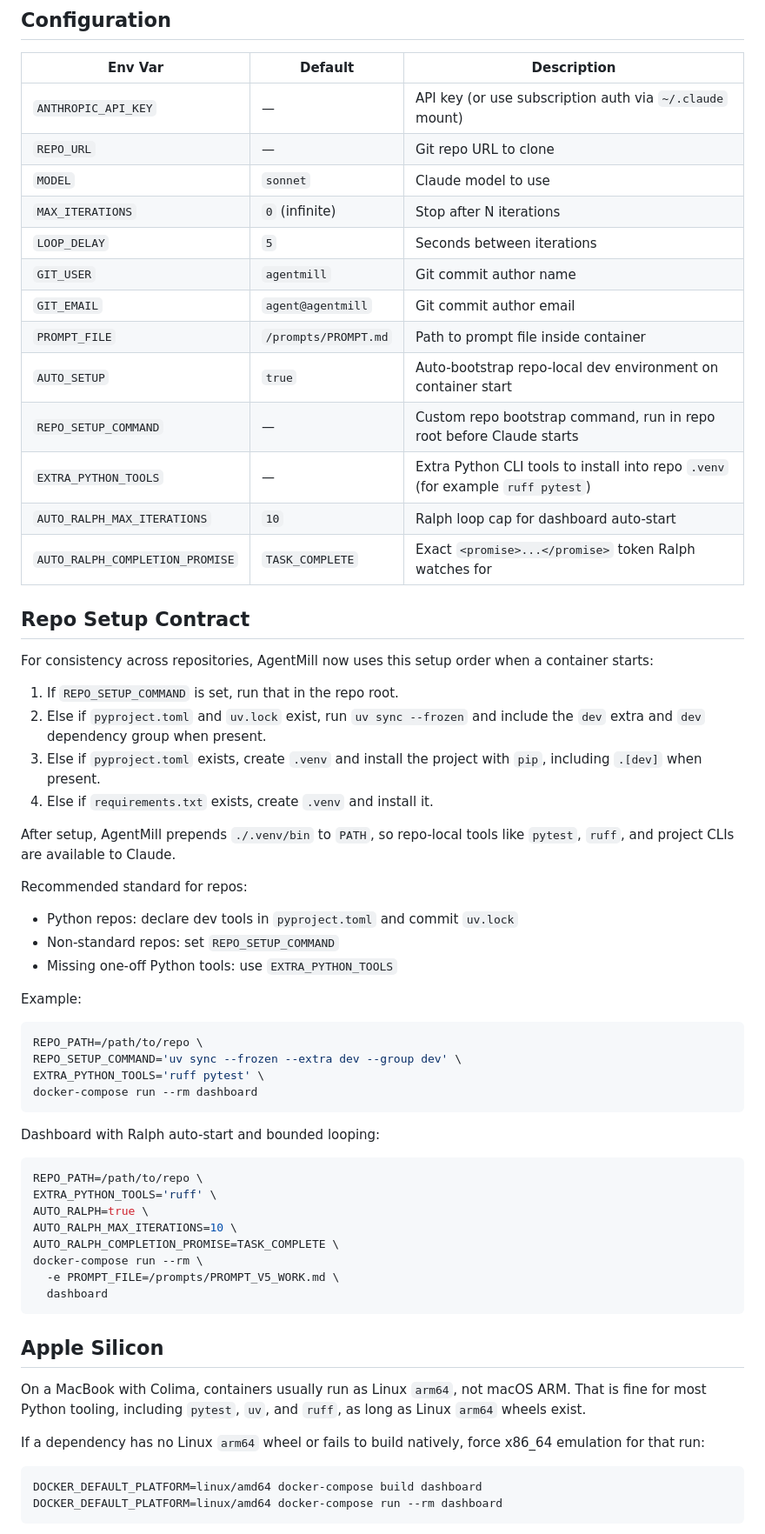
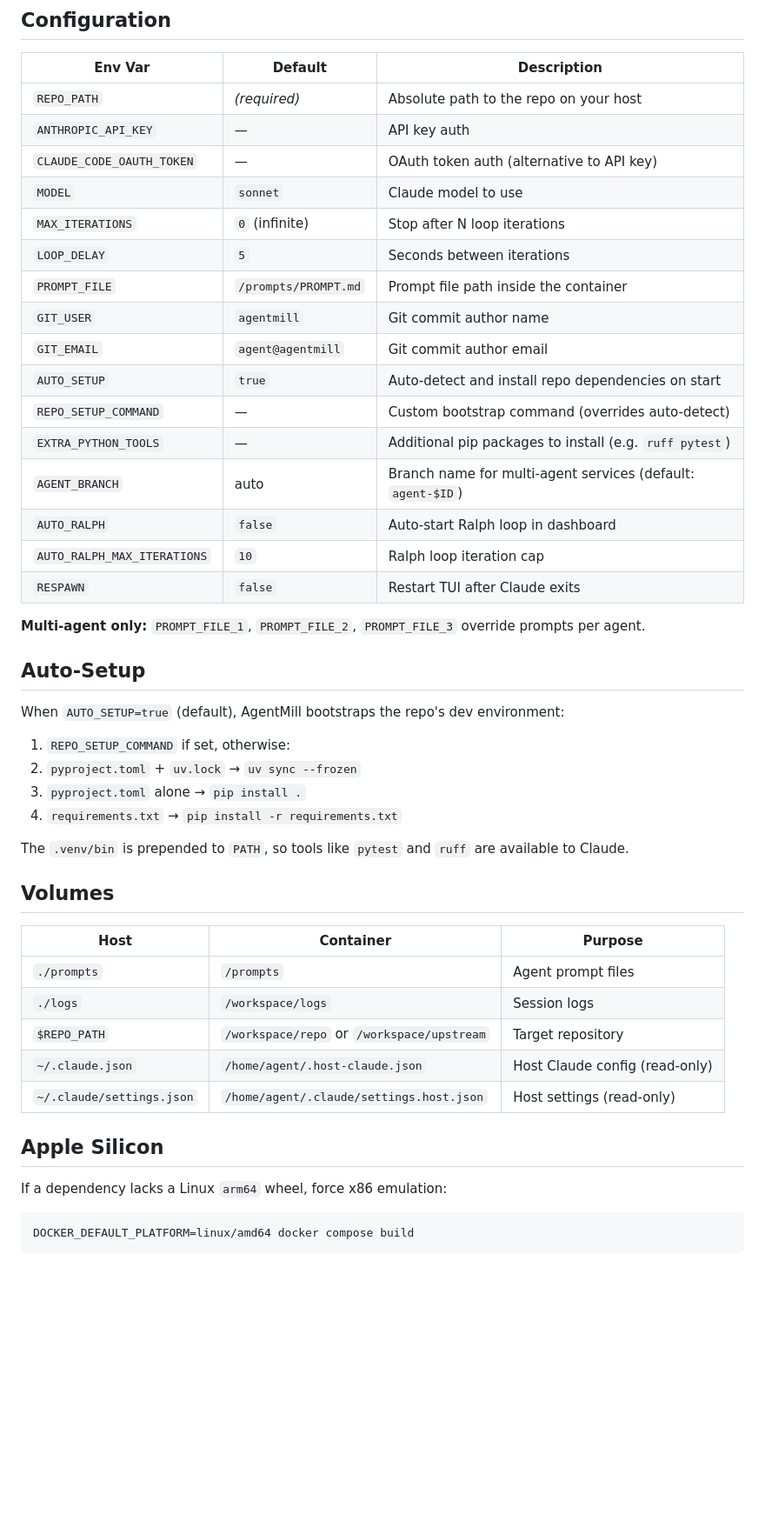
Before and after one commit to kurcontko/agentmill, a Markdown page: README.md, the part around one of its changes. Shown at 87% size. Rendered like a GitHub page; blank space fills up the shorter version.

````diff
--- a/README.md
+++ b/README.md
@@ -97,66 +74,50 @@ The container restarts automatically on crash (`restart: unless-stopped`).
 
 | Env Var | Default | Description |
 |---------|---------|-------------|
-| `ANTHROPIC_API_KEY` | — | API key (or use subscription auth via `~/.claude` mount) |
-| `REPO_URL` | — | Git repo URL to clone |
+| `REPO_PATH` | *(required)* | Absolute path to the repo on your host |
+| `ANTHROPIC_API_KEY` | — | API key auth |
+| `CLAUDE_CODE_OAUTH_TOKEN` | — | OAuth token auth (alternative to API key) |
 | `MODEL` | `sonnet` | Claude model to use |
-| `MAX_ITERATIONS` | `0` (infinite) | Stop after N iterations |
+| `MAX_ITERATIONS` | `0` (infinite) | Stop after N loop iterations |
 | `LOOP_DELAY` | `5` | Seconds between iterations |
+| `PROMPT_FILE` | `/prompts/PROMPT.md` | Prompt file path inside the container |
 | `GIT_USER` | `agentmill` | Git commit author name |
 | `GIT_EMAIL` | `agent@agentmill` | Git commit author email |
-| `PROMPT_FILE` | `/prompts/PROMPT.md` | Path to prompt file inside container |
-| `AUTO_SETUP` | `true` | Auto-bootstrap repo-local dev environment on container start |
-| `REPO_SETUP_COMMAND` | — | Custom repo bootstrap command, run in repo root before Claude starts |
-| `EXTRA_PYTHON_TOOLS` | — | Extra Python CLI tools to install into repo `.venv` (for example `ruff pytest`) |
-| `AUTO_RALPH_MAX_ITERATIONS` | `10` | Ralph loop cap for dashboard auto-start |
-| `AUTO_RALPH_COMPLETION_PROMISE` | `TASK_COMPLETE` | Exact `<promise>...</promise>` token Ralph watches for |
+| `AUTO_SETUP` | `true` | Auto-detect and install repo dependencies on start |
+| `REPO_SETUP_COMMAND` | — | Custom bootstrap command (overrides auto-detect) |
+| `EXTRA_PYTHON_TOOLS` | — | Additional pip packages to install (e.g. `ruff pytest`) |
+| `AGENT_BRANCH` | auto | Branch name for multi-agent services (default: `agent-$ID`) |
+| `AUTO_RALPH` | `false` | Auto-start Ralph loop in dashboard |
+| `AUTO_RALPH_MAX_ITERATIONS` | `10` | Ralph loop iteration cap |
+| `RESPAWN` | `false` | Restart TUI after Claude exits |
 
-## Repo Setup Contract
+**Multi-agent only:** `PROMPT_FILE_1`, `PROMPT_FILE_2`, `PROMPT_FILE_3` override prompts per agent.
 
-For consistency across repositories, AgentMill now uses this setup order when a container starts:
+## Auto-Setup
 
-1. If `REPO_SETUP_COMMAND` is set, run that in the repo root.
-2. Else if `pyproject.toml` and `uv.lock` exist, run `uv sync --frozen` and include the `dev` extra and `dev` dependency group when present.
-3. Else if `pyproject.toml` exists, create `.venv` and install the project with `pip`, including `.[dev]` when present.
-4. Else if `requirements.txt` exists, create `.venv` and install it.
+When `AUTO_SETUP=true` (default), AgentMill bootstraps the repo's dev environment:
 
-After setup, AgentMill prepends `./.venv/bin` to `PATH`, so repo-local tools like `pytest`, `ruff`, and project CLIs are available to Claude.
+1. `REPO_SETUP_COMMAND` if set, otherwise:
+2. `pyproject.toml` + `uv.lock` → `uv sync --frozen`
+3. `pyproject.toml` alone → `pip install .`
+4. `requirements.txt` → `pip install -r requirements.txt`
 
-Recommended standard for repos:
+The `.venv/bin` is prepended to `PATH`, so tools like `pytest` and `ruff` are available to Claude.
 
-- Python repos: declare dev tools in `pyproject.toml` and commit `uv.lock`
-- Non-standard repos: set `REPO_SETUP_COMMAND`
-- Missing one-off Python tools: use `EXTRA_PYTHON_TOOLS`
+## Volumes
 
-Example:
-
-```bash
-REPO_PATH=/path/to/repo \
-REPO_SETUP_COMMAND='uv sync --frozen --extra dev --group dev' \
-EXTRA_PYTHON_TOOLS='ruff pytest' \
-docker-compose run --rm dashboard
-```
-
-Dashboard with Ralph auto-start and bounded looping:
-
-```bash
-REPO_PATH=/path/to/repo \
-EXTRA_PYTHON_TOOLS='ruff' \
-AUTO_RALPH=true \
-AUTO_RALPH_MAX_ITERATIONS=10 \
-AUTO_RALPH_COMPLETION_PROMISE=TASK_COMPLETE \
-docker-compose run --rm \
-  -e PROMPT_FILE=/prompts/PROMPT_V5_WORK.md \
-  dashboard
-```
+| Host | Container | Purpose |
+|------|-----------|---------|
+| `./prompts` | `/prompts` | Agent prompt files |
+| `./logs` | `/workspace/logs` | Session logs |
+| `$REPO_PATH` | `/workspace/repo` or `/workspace/upstream` | Target repository |
+| `~/.claude.json` | `/home/agent/.host-claude.json` | Host Claude config (read-only) |
+| `~/.claude/settings.json` | `/home/agent/.claude/settings.host.json` | Host settings (read-only) |
 
 ## Apple Silicon
 
-On a MacBook with Colima, containers usually run as Linux `arm64`, not macOS ARM. That is fine for most Python tooling, including `pytest`, `uv`, and `ruff`, as long as Linux `arm64` wheels exist.
-
-If a dependency has no Linux `arm64` wheel or fails to build natively, force x86_64 emulation for that run:
+If a dependency lacks a Linux `arm64` wheel, force x86 emulation:
 
 ```bash
-DOCKER_DEFAULT_PLATFORM=linux/amd64 docker-compose build dashboard
-DOCKER_DEFAULT_PLATFORM=linux/amd64 docker-compose run --rm dashboard
+DOCKER_DEFAULT_PLATFORM=linux/amd64 docker compose build
 ```
````
Also changed, not shown: other parts of README.md (+29 -82 lines).
